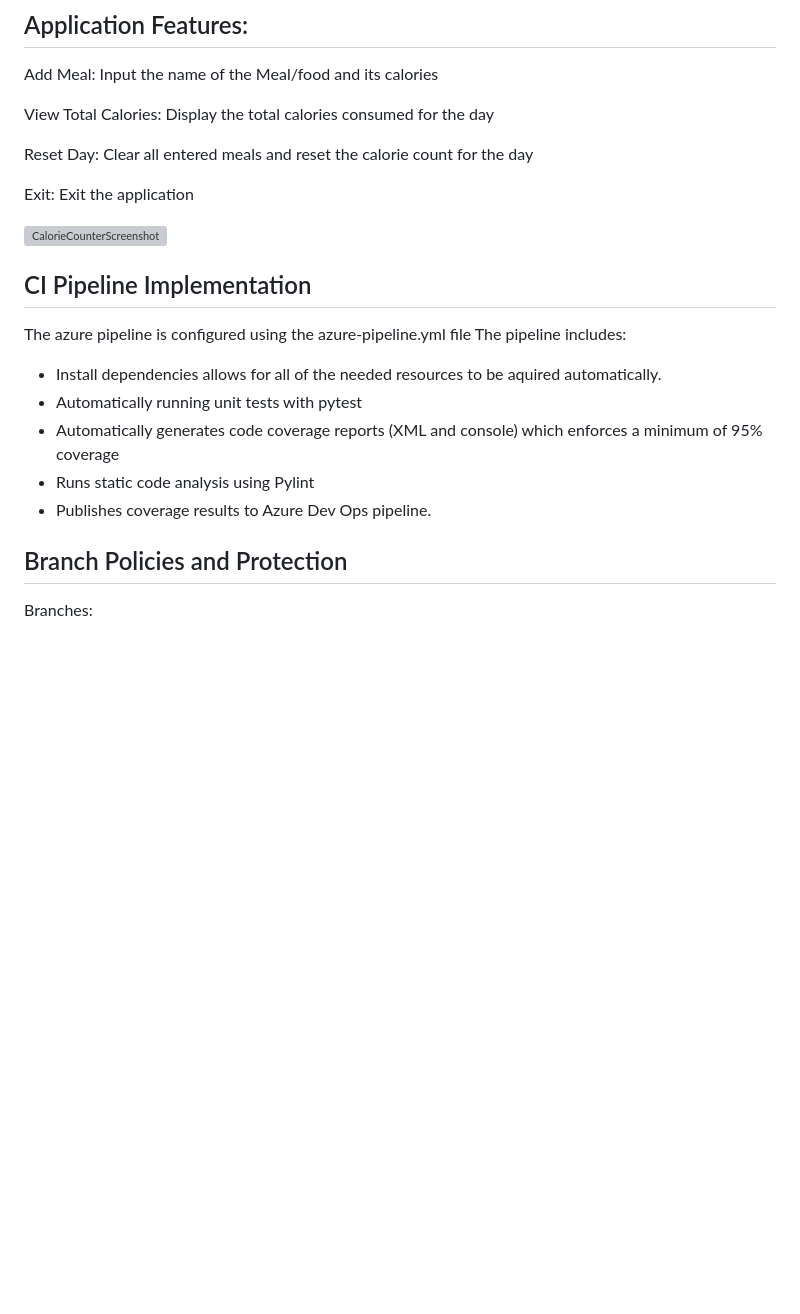
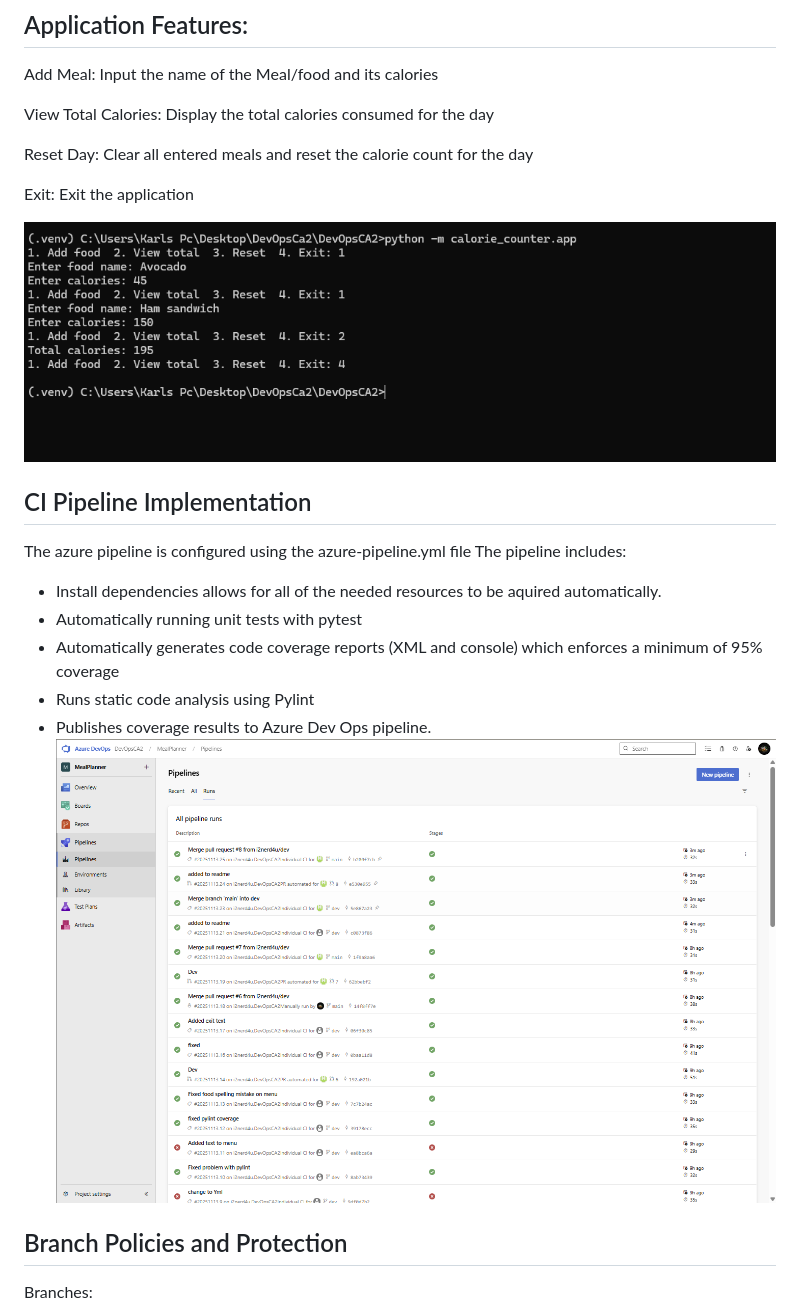
Before and after one commit to i2nerd4u/DevOpsCA2, a Markdown page: README.md, the part around the change. GitHub-like rendering; pictures changed too: images/AzureScreenshot1.png (added); blank space fills up the shorter version; grey boxes are pictures that could not be loaded.

Commit message:
Added to readme again

```diff
--- a/README.md
+++ b/README.md
@@ -34,7 +34,7 @@ Clear all entered meals and reset the calorie count for the day
 Exit:
 Exit the application
 
-![CalorieCounterScreenshot](images/CalorieCounterScreenshot.png)
+![CalorieCounterScreenshot](images/CalorieCounterScreenshot1.png)
 
 
 ## CI Pipeline Implementation
@@ -45,6 +45,7 @@ The pipeline includes:
 - Automatically generates code coverage reports (XML and console) which enforces a minimum of 95% coverage
 - Runs static code analysis using Pylint
 - Publishes coverage results to Azure Dev Ops pipeline.
+![Screenshot of Azure](images/AzureScreenshot1.png)
 ## Branch Policies and Protection
 Branches:
 - main
```
